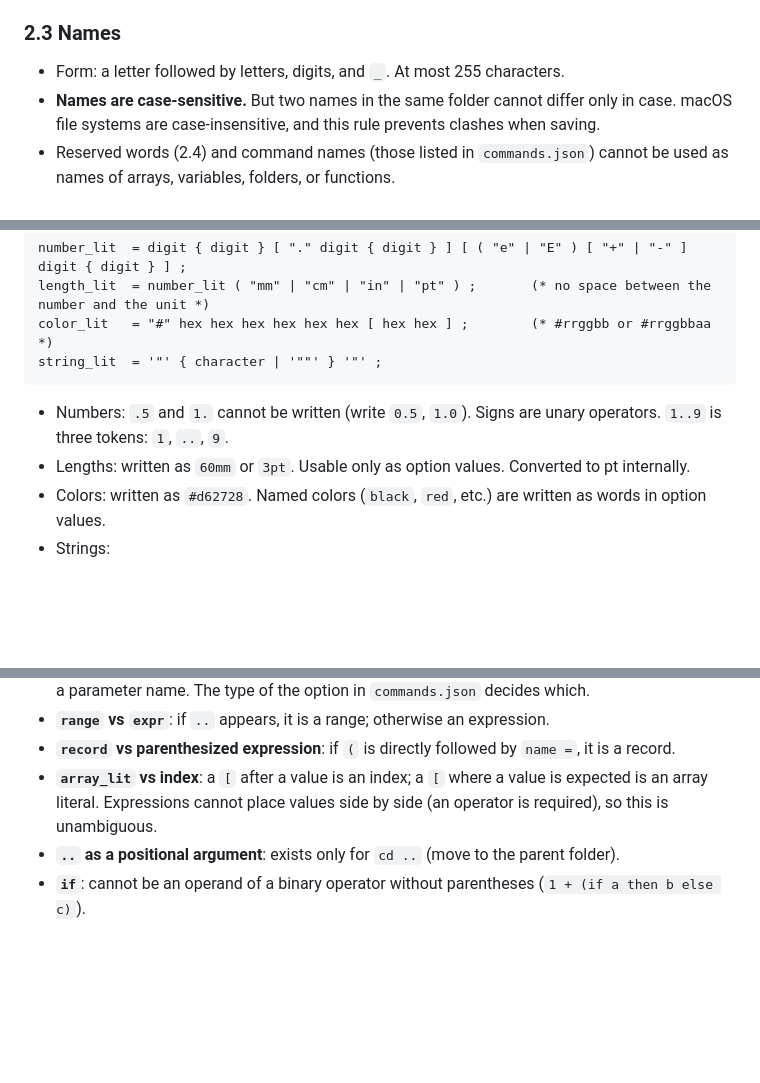
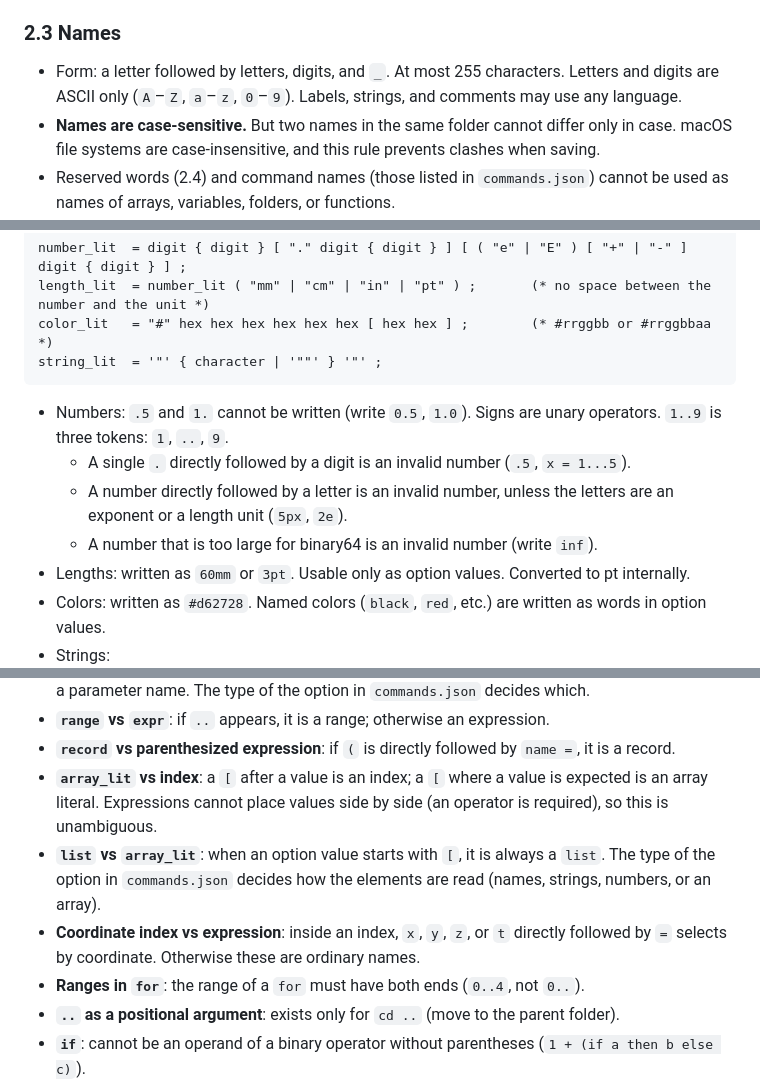
Before and after one commit to maisal/figlab, a Markdown page: docs/language.md, 3 parts joined by grey strips. Drawn GitHub-style; blank space fills up the shorter version.

````diff
--- a/docs/language.md
+++ b/docs/language.md
@@ -60,7 +62,7 @@ From `//` to the end of the line (except inside strings). Lines starting with `/
 
 ### 2.3 Names
 
-- Form: a letter followed by letters, digits, and `_`. At most 255 characters.
+- Form: a letter followed by letters, digits, and `_`. At most 255 characters. Letters and digits are ASCII only (`A`–`Z`, `a`–`z`, `0`–`9`). Labels, strings, and comments may use any language.
 - **Names are case-sensitive.** But two names in the same folder cannot differ only in case. macOS file systems are case-insensitive, and this rule prevents clashes when saving.
 - Reserved words (2.4) and command names (those listed in `commands.json`) cannot be used as names of arrays, variables, folders, or functions.
 - An array may have the same name as a built-in function (e.g. `area`). Functions are always called as `name(`, so the two can be told apart.
@@ -81,6 +83,9 @@ string_lit  = '"' { character | '""' } '"' ;
 ```
 
 - Numbers: `.5` and `1.` cannot be written (write `0.5`, `1.0`). Signs are unary operators. `1..9` is three tokens: `1`, `..`, `9`.
+  - A single `.` directly followed by a digit is an invalid number (`.5`, `x = 1...5`).
+  - A number directly followed by a letter is an invalid number, unless the letters are an exponent or a length unit (`5px`, `2e`).
+  - A number that is too large for binary64 is an invalid number (write `inf`).
 - Lengths: written as `60mm` or `3pt`. Usable only as option values. Converted to pt internally.
 - Colors: written as `#d62728`. Named colors (`black`, `red`, etc.) are written as words in option values.
 - Strings:
@@ -161,6 +167,9 @@ ref             = "root" { "." name } | name { "." name } ;
 - **`range` vs `expr`**: if `..` appears, it is a range; otherwise an expression.
 - **`record` vs parenthesized expression**: if `(` is directly followed by `name =`, it is a record.
 - **`array_lit` vs index**: a `[` after a value is an index; a `[` where a value is expected is an array literal. Expressions cannot place values side by side (an operator is required), so this is unambiguous.
+- **`list` vs `array_lit`**: when an option value starts with `[`, it is always a `list`. The type of the option in `commands.json` decides how the elements are read (names, strings, numbers, or an array).
+- **Coordinate index vs expression**: inside an index, `x`, `y`, `z`, or `t` directly followed by `=` selects by coordinate. Otherwise these are ordinary names.
+- **Ranges in `for`**: the range of a `for` must have both ends (`0..4`, not `0..`).
 - **`..` as a positional argument**: exists only for `cd ..` (move to the parent folder).
 - **`if`**: cannot be an operand of a binary operator without parentheses (`1 + (if a then b else c)`).
 - **`fn`**: can be written only in `.figf` files, not on the command line or in `.figc` files.
````
Also changed, not shown: other parts of docs/language.md (+17 -11 lines), docs/spec.md (+1 -1 lines).
